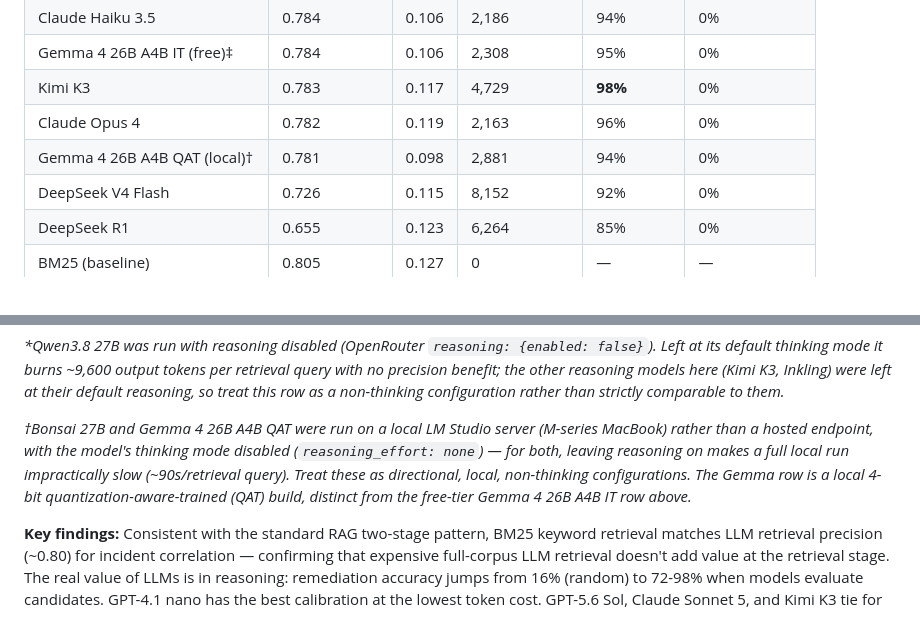
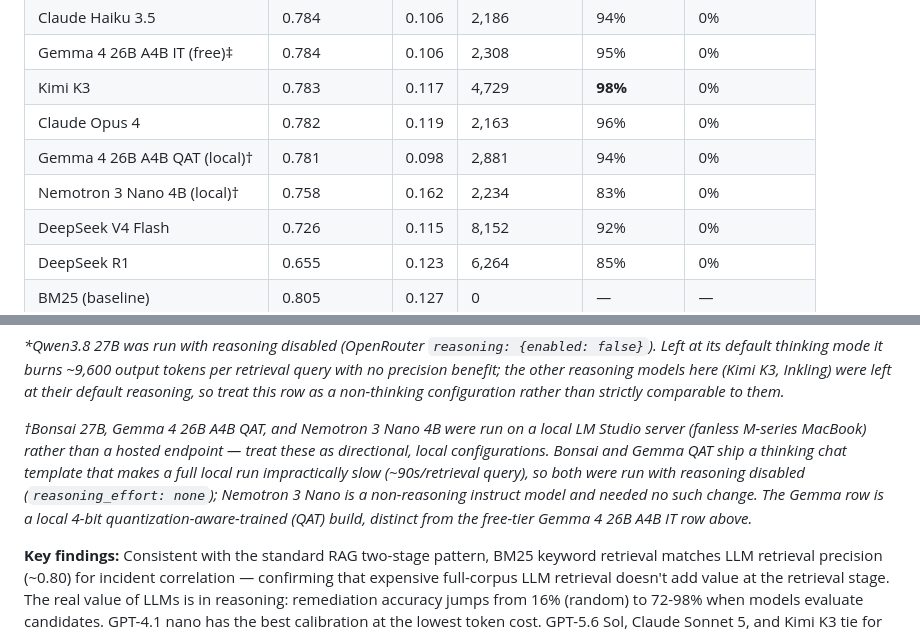
Before and after one commit to jeffcampbell/rhyme, a Markdown page: README.md, 2 parts joined by grey strips. Rendered like a GitHub page.

Commit message:
Add Nemotron 3 Nano 4B (local) to Rhyme Scores table
Benchmarked a local LM Studio serving of nvidia/nemotron-3-nano-4b (a
non-reasoning 4B instruct model). It posts 0.758 precision with perfect
retrieval, 82.5% correct fix, and 0% would-worsen — ahead of much larger
models like DeepSeek V4 Flash and DeepSeek R1. Generalized the local-model
(dagger) footnote to cover all three local models and noted the strong
small-model result in the local-models Key findings paragraph.

Co-Authored-By: Claude Opus 4.8 <noreply@anthropic.com>
Claude-Session: https://claude.ai/code/session_01XUXDZ1upupFAsw1yhpZ6wo

```diff
--- a/README.md
+++ b/README.md
@@ -36,6 +36,7 @@ Rhyme measures whether a model can tell the difference. You can find the full pa
 | Kimi K3 | 0.783 | 0.117 | 4,729 | **98%** | 0% |
 | Claude Opus 4 | 0.782 | 0.119 | 2,163 | 96% | 0% |
 | Gemma 4 26B A4B QAT (local)† | 0.781 | 0.098 | 2,881 | 94% | 0% |
+| Nemotron 3 Nano 4B (local)† | 0.758 | 0.162 | 2,234 | 83% | 0% |
 | DeepSeek V4 Flash | 0.726 | 0.115 | 8,152 | 92% | 0% |
 | DeepSeek R1 | 0.655 | 0.123 | 6,264 | 85% | 0% |
 | BM25 (baseline) | 0.805 | 0.127 | 0 | — | — |
@@ -47,7 +48,7 @@ Rhyme measures whether a model can tell the difference. You can find the full pa
 
 *\*Qwen3.8 27B was run with reasoning disabled (OpenRouter `reasoning: {enabled: false}`). Left at its default thinking mode it burns ~9,600 output tokens per retrieval query with no precision benefit; the other reasoning models here (Kimi K3, Inkling) were left at their default reasoning, so treat this row as a non-thinking configuration rather than strictly comparable to them.*
 
-*†Bonsai 27B and Gemma 4 26B A4B QAT were run on a local LM Studio server (M-series MacBook) rather than a hosted endpoint, with the model's thinking mode disabled (`reasoning_effort: none`) — for both, leaving reasoning on makes a full local run impractically slow (~90s/retrieval query). Treat these as directional, local, non-thinking configurations. The Gemma row is a local 4-bit quantization-aware-trained (QAT) build, distinct from the free-tier Gemma 4 26B A4B IT row above.*
+*†Bonsai 27B, Gemma 4 26B A4B QAT, and Nemotron 3 Nano 4B were run on a local LM Studio server (fanless M-series MacBook) rather than a hosted endpoint — treat these as directional, local configurations. Bonsai and Gemma QAT ship a thinking chat template that makes a full local run impractically slow (~90s/retrieval query), so both were run with reasoning disabled (`reasoning_effort: none`); Nemotron 3 Nano is a non-reasoning instruct model and needed no such change. The Gemma row is a local 4-bit quantization-aware-trained (QAT) build, distinct from the free-tier Gemma 4 26B A4B IT row above.*
 
 **Key findings:** Consistent with the standard RAG two-stage pattern, BM25 keyword retrieval matches LLM retrieval precision (~0.80) for incident correlation — confirming that expensive full-corpus LLM retrieval doesn't add value at the retrieval stage. The real value of LLMs is in reasoning: remediation accuracy jumps from 16% (random) to 72-98% when models evaluate candidates. GPT-4.1 nano has the best calibration at the lowest token cost. GPT-5.6 Sol, Claude Sonnet 5, and Kimi K3 tie for the highest remediation accuracy (98%), narrowly ahead of Claude Opus 4 (96%). DeepSeek V3 is competitive on retrieval but weaker on remediation (72% correct, 4% harmful). Inkling and Kimi K3 are notably token-hungry (9,204 and 4,729 tokens/query) without a precision or remediation edge over cheaper models — both spend the bulk of their budget on hidden reasoning tokens before answering. DeepSeek V4 Flash is the same pattern taken further: at 8,152 tokens/query it is the second most expensive model in the table, yet its precision (0.726) trails the ~0.80 pack — a heavy reasoner that pays a precision penalty rather than earning one, and needs a large output budget to avoid truncating its answer entirely. Nemotron 3 Super 120B (free) posts the second-best precision in the whole table, but with 1% would-worsen — the only nonzero harmful-fix rate among the newer hosted models tested this round.
 
```
Also changed, not shown: other parts of README.md (+1 -1 lines).
